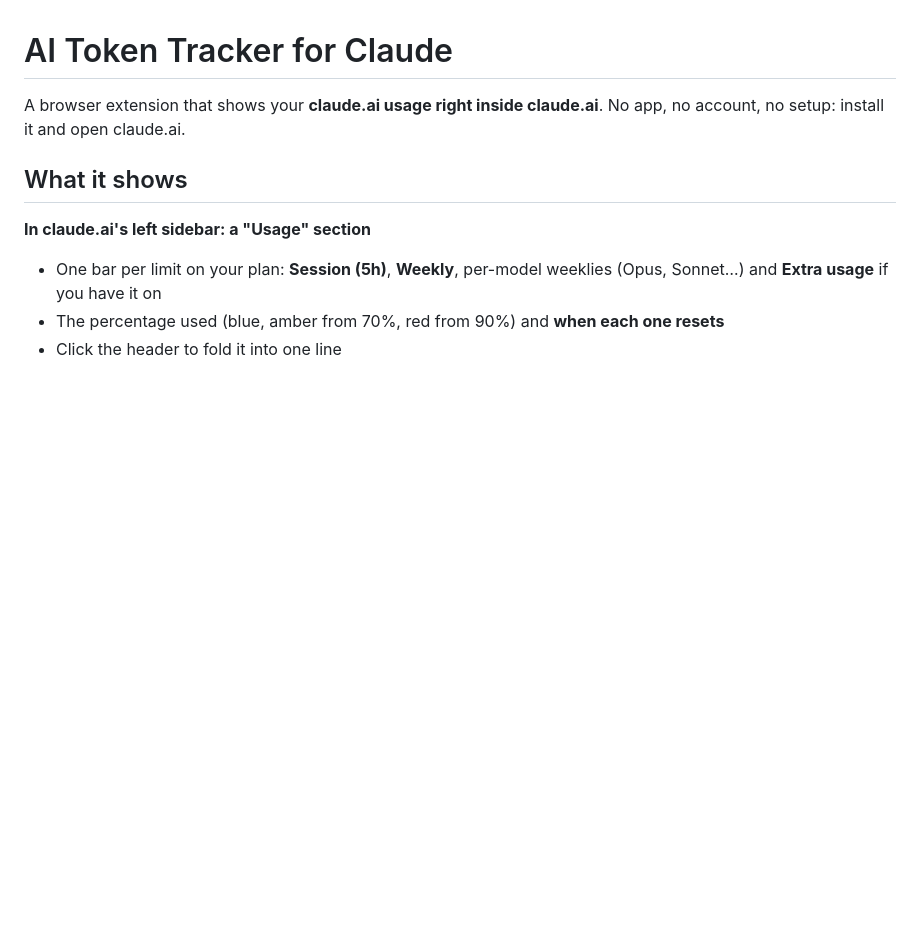
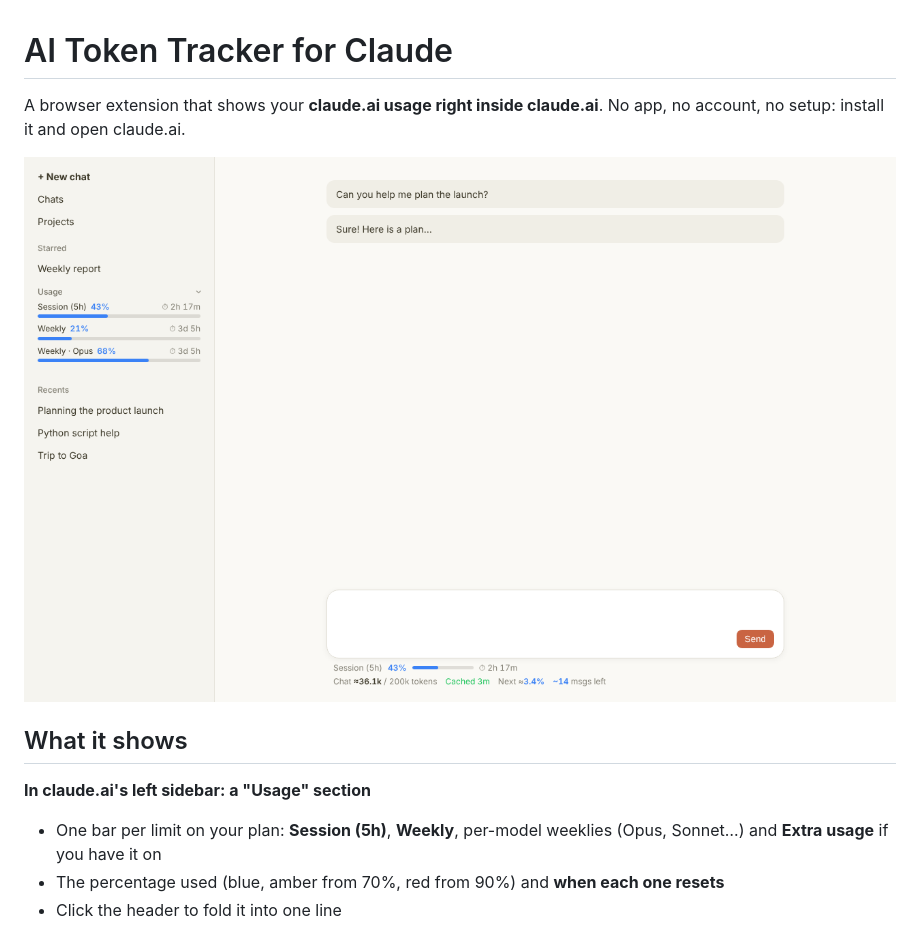
Before and after one commit to Surajprem7/AI-Token-Tracker, a Markdown page: README.md, the part around the change. Rendered like a GitHub page; pictures changed too: docs/screenshot.png (added); blank space fills up the shorter version.

```diff
--- a/README.md
+++ b/README.md
@@ -2,6 +2,8 @@
 
 A browser extension that shows your **claude.ai usage right inside claude.ai**.
 No app, no account, no setup: install it and open claude.ai.
+
+![The extension on claude.ai](docs/screenshot.png)
 
 ## What it shows
 
```
Also changed, not shown: docs/popup.png (added), 4 other files.
